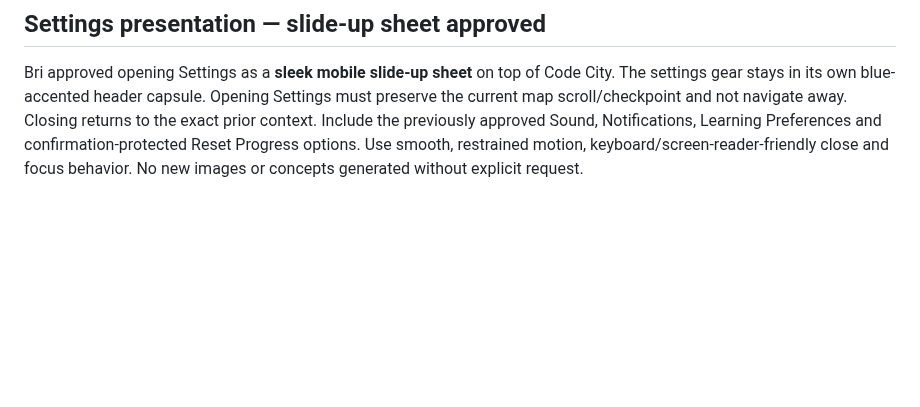
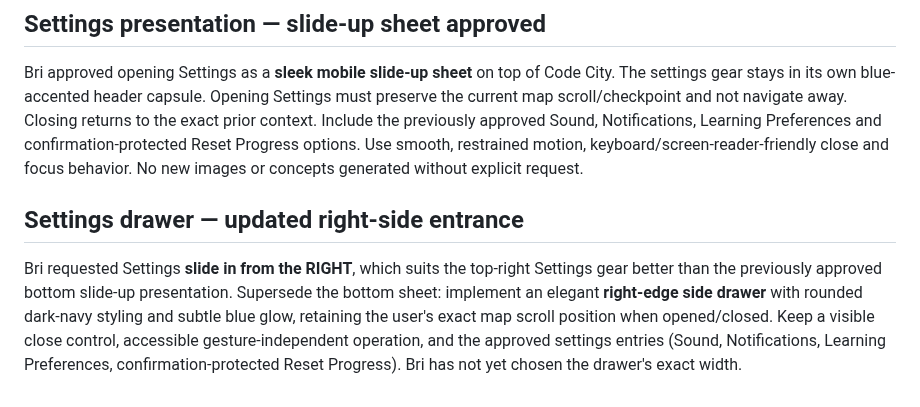
Before and after one commit to ameastudio/Code-life-v2, a Markdown page: DESIGN-LOCK.md, the part around the change. Drawn GitHub-style; blank space fills up the shorter version.

Commit message:
Switch Settings presentation to requested right-side sliding drawer

```diff
--- a/DESIGN-LOCK.md
+++ b/DESIGN-LOCK.md
@@ -265,3 +265,6 @@ Bri confirmed the coin must be unmistakably **rich shiny GOLD, NEVER silver or g
 
 ## Settings presentation — slide-up sheet approved
 Bri approved opening Settings as a **sleek mobile slide-up sheet** on top of Code City. The settings gear stays in its own blue-accented header capsule. Opening Settings must preserve the current map scroll/checkpoint and not navigate away. Closing returns to the exact prior context. Include the previously approved Sound, Notifications, Learning Preferences and confirmation-protected Reset Progress options. Use smooth, restrained motion, keyboard/screen-reader-friendly close and focus behavior. No new images or concepts generated without explicit request.
+
+## Settings drawer — updated right-side entrance
+Bri requested Settings **slide in from the RIGHT**, which suits the top-right Settings gear better than the previously approved bottom slide-up presentation. Supersede the bottom sheet: implement an elegant **right-edge side drawer** with rounded dark-navy styling and subtle blue glow, retaining the user's exact map scroll position when opened/closed. Keep a visible close control, accessible gesture-independent operation, and the approved settings entries (Sound, Notifications, Learning Preferences, confirmation-protected Reset Progress). Bri has not yet chosen the drawer's exact width.
```
